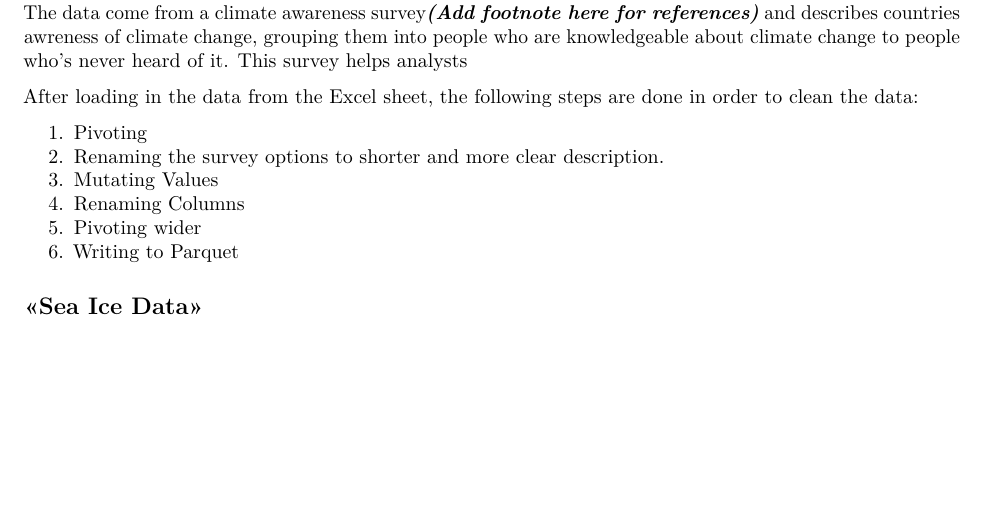
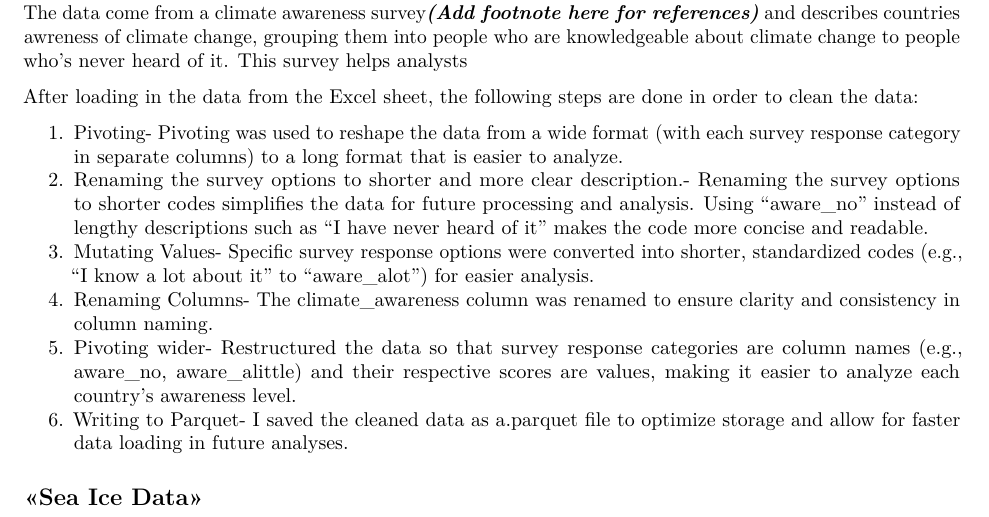
Before and after one commit to khushisatra/DATA100_A3, an R Markdown document (A3-Pt2-Report Data(Group).Rmd): part of page 2 of 5, cut so that both start at the same text, the shorter picture padded with empty space. Rendered offline with R 4.5, knitr and Pandoc, then LaTeX, with nearby package versions; some code elsewhere in the file could not run offline; column names are cleaned by a stand-in for the janitor package.

Commit message:
Update A3-Pt2-Report Data(Group).Rmd

```diff
--- a/A3-Pt2-Report Data(Group).Rmd
+++ b/A3-Pt2-Report Data(Group).Rmd
@@ -115,12 +115,12 @@ The data come from [a climate awareness survey](https://data.humdata.org/dataset
 
 After loading in the data from the Excel sheet, the following steps are done in order to clean the data:
 
-1.  Pivoting
-2.  Renaming the survey options to shorter and more clear description.
-3.  Mutating Values
-4. Renaming Columns
-5. Pivoting wider
-6. Writing to Parquet
+1.  Pivoting- Pivoting was used to reshape the data from a wide format (with each survey response category in separate columns) to a long format that is easier to analyze.
+2.  Renaming the survey options to shorter and more clear description.- Renaming the survey options to shorter codes simplifies the data for future processing and analysis. Using "aware_no" instead of lengthy descriptions such as "I have never heard of it" makes the code more concise and readable.
+3.  Mutating Values- Specific survey response options were converted into shorter, standardized codes (e.g., "I know a lot about it" to "aware_alot") for easier analysis.
+4. Renaming Columns- The climate_awareness column was renamed to ensure clarity and consistency in column naming.
+5. Pivoting wider- Restructured the data so that survey response categories are column names (e.g., aware_no, aware_alittle) and their respective scores are values, making it easier to analyze each country's awareness level.
+6. Writing to Parquet-  I saved the cleaned data as a.parquet file to optimize storage and allow for faster data loading in future analyses.
 
 ## \<\<Sea Ice Data\>\>
 
```
